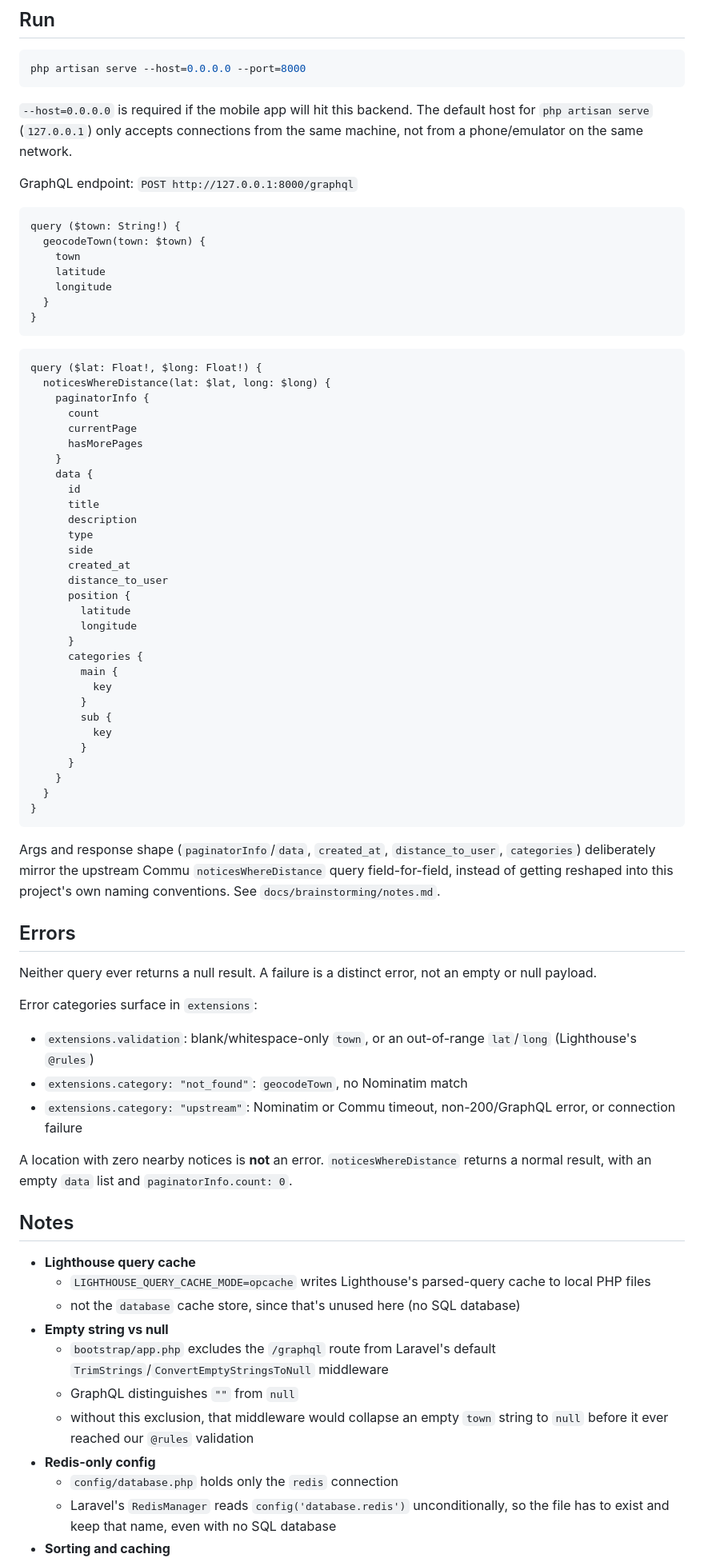
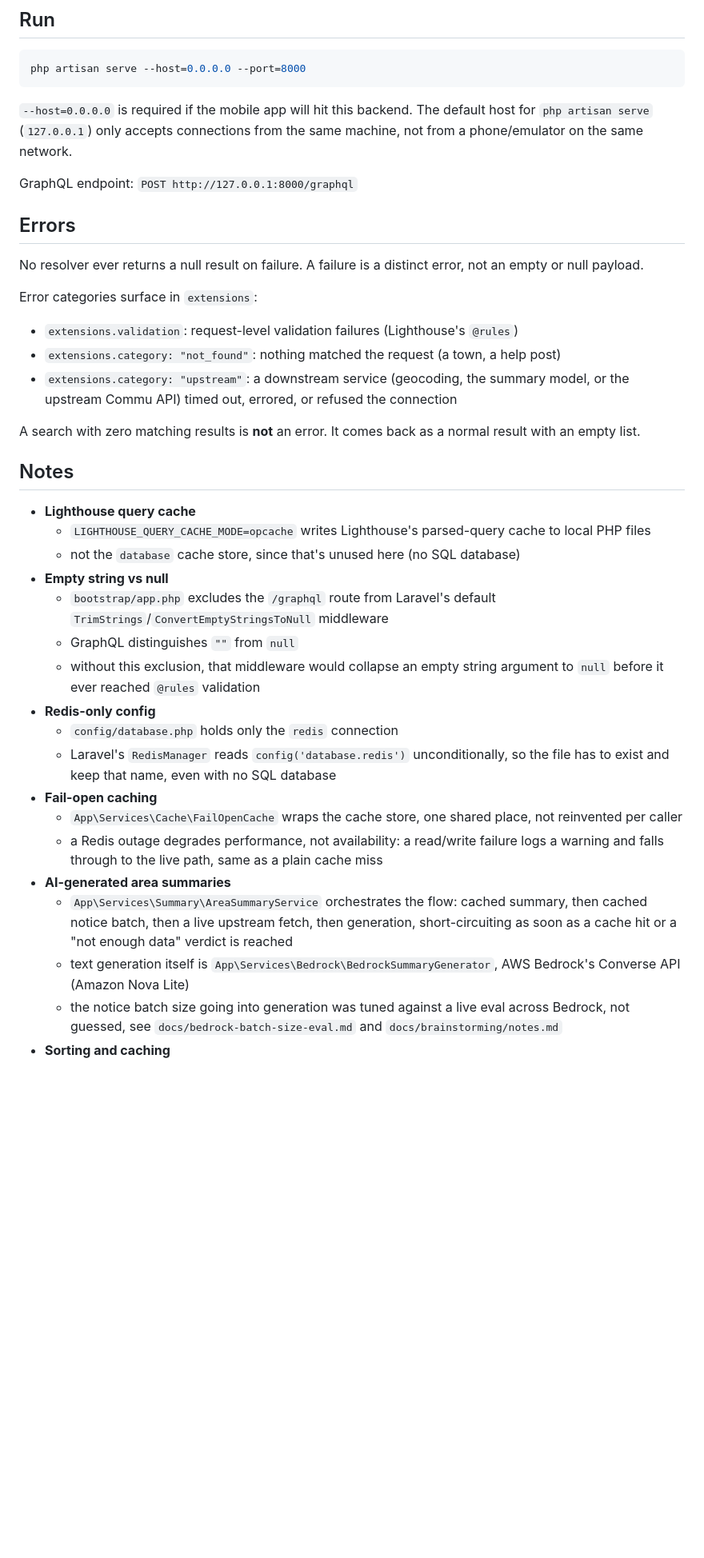
Before and after one commit to tauheedbuttt/commuapp-hiring, a Markdown page: backend/README.md, the part around one of its changes. Shown at 80% size. Rendered like a GitHub page; blank space fills up the shorter version.

Commit message:
docs: strip queries, env vars, and query examples from backend README
Keep it in sync with current backend behavior (Bedrock area summaries,
fail-open caching, notice detail) without duplicating the API surface
that already lives in graphql/schema.graphql.

Co-Authored-By: Claude Sonnet 5 <noreply@anthropic.com>

````diff
--- a/backend/README.md
+++ b/backend/README.md
@@ -43,62 +26,17 @@ php artisan serve --host=0.0.0.0 --port=8000
 
 GraphQL endpoint: `POST http://127.0.0.1:8000/graphql`
 
-```graphql
-query ($town: String!) {
-  geocodeTown(town: $town) {
-    town
-    latitude
-    longitude
-  }
-}
-```
-
-```graphql
-query ($lat: Float!, $long: Float!) {
-  noticesWhereDistance(lat: $lat, long: $long) {
-    paginatorInfo {
-      count
-      currentPage
-      hasMorePages
-    }
-    data {
-      id
-      title
-      description
-      type
-      side
-      created_at
-      distance_to_user
-      position {
-        latitude
-        longitude
-      }
-      categories {
-        main {
-          key
-        }
-        sub {
-          key
-        }
-      }
-    }
-  }
-}
-```
-
-Args and response shape (`paginatorInfo`/`data`, `created_at`, `distance_to_user`, `categories`) deliberately mirror the upstream Commu `noticesWhereDistance` query field-for-field, instead of getting reshaped into this project's own naming conventions. See `docs/brainstorming/notes.md`.
-
 ## Errors
 
-Neither query ever returns a null result. A failure is a distinct error, not an empty or null payload.
+No resolver ever returns a null result on failure. A failure is a distinct error, not an empty or null payload.
 
 Error categories surface in `extensions`:
 
-- `extensions.validation`: blank/whitespace-only `town`, or an out-of-range `lat`/`long` (Lighthouse's `@rules`)
-- `extensions.category: "not_found"`: `geocodeTown`, no Nominatim match
-- `extensions.category: "upstream"`: Nominatim or Commu timeout, non-200/GraphQL error, or connection failure
+- `extensions.validation`: request-level validation failures (Lighthouse's `@rules`)
+- `extensions.category: "not_found"`: nothing matched the request (a town, a help post)
+- `extensions.category: "upstream"`: a downstream service (geocoding, the summary model, or the upstream Commu API) timed out, errored, or refused the connection
 
-A location with zero nearby notices is **not** an error. `noticesWhereDistance` returns a normal result, with an empty `data` list and `paginatorInfo.count: 0`.
+A search with zero matching results is **not** an error. It comes back as a normal result with an empty list.
 
 ## Notes
 
@@ -108,8 +46,15 @@ A location with zero nearby notices is **not** an error. `noticesWhereDistance`
 - **Empty string vs null**
   - `bootstrap/app.php` excludes the `/graphql` route from Laravel's default `TrimStrings`/`ConvertEmptyStringsToNull` middleware
   - GraphQL distinguishes `""` from `null`
-  - without this exclusion, that middleware would collapse an empty `town` string to `null` before it ever reached our `@rules` validation
+  - without this exclusion, that middleware would collapse an empty string argument to `null` before it ever reached `@rules` validation
 - **Redis-only config**
   - `config/database.php` holds only the `redis` connection
   - Laravel's `RedisManager` reads `config('database.redis')` unconditionally, so the file has to exist and keep that name, even with no SQL database
+- **Fail-open caching**
+  - `App\Services\Cache\FailOpenCache` wraps the cache store, one shared place, not reinvented per caller
+  - a Redis outage degrades performance, not availability: a read/write failure logs a warning and falls through to the live path, same as a plain cache miss
+- **AI-generated area summaries**
+  - `App\Services\Summary\AreaSummaryService` orchestrates the flow: cached summary, then cached notice batch, then a live upstream fetch, then generation, short-circuiting as soon as a cache hit or a "not enough data" verdict is reached
+  - text generation itself is `App\Services\Bedrock\BedrockSummaryGenerator`, AWS Bedrock's Converse API (Amazon Nova Lite)
+  - the notice batch size going into generation was tuned against a live eval across Bedrock, not guessed, see `docs/bedrock-batch-size-eval.md` and `docs/brainstorming/notes.md`
 - **Sorting and caching**
````
Also changed, not shown: other parts of backend/README.md (+7 -23 lines).
